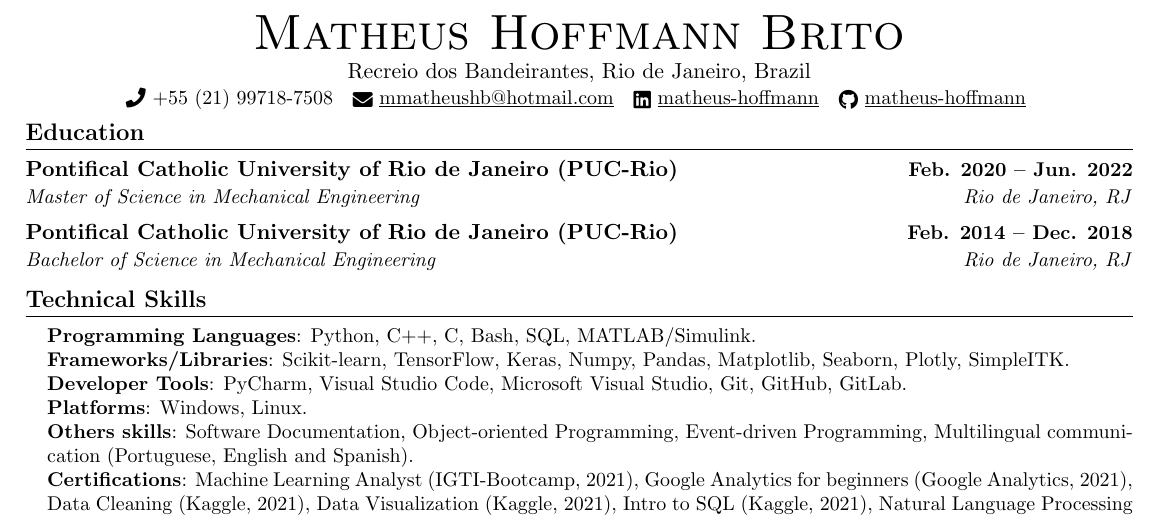
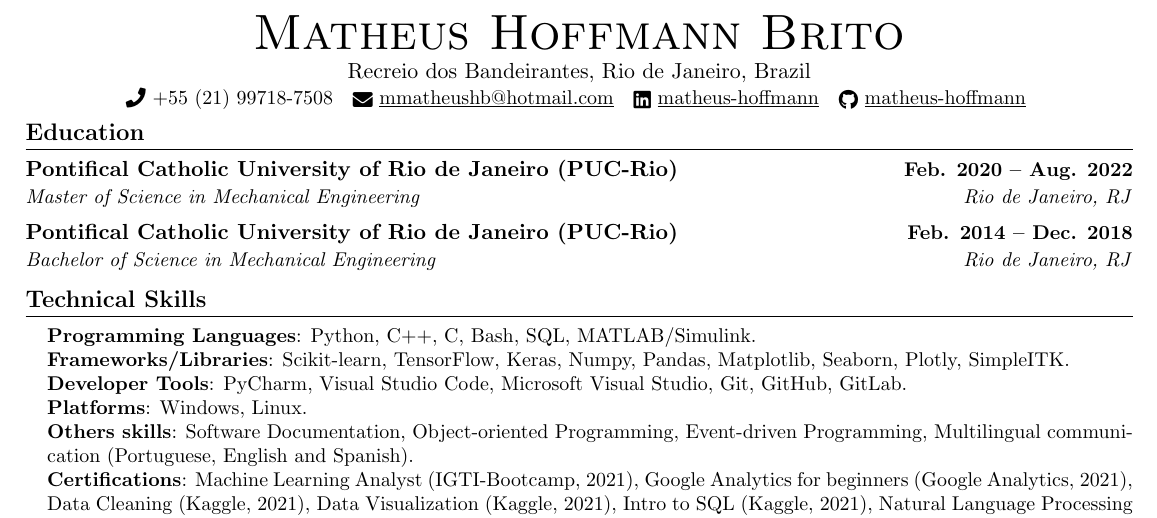
Before and after one commit to matheus-hoffmann/curriculum, a LaTeX CV (CV_MatheusHoffmannBrito.tex): part of page 1 of 2, cut so that both start at the same text. Compiled offline with pdfLaTeX.

Commit message:
Correção da data final do mestradp

```diff
--- a/CV_MatheusHoffmannBrito.tex
+++ b/CV_MatheusHoffmannBrito.tex
@@ -135,7 +135,7 @@
 \section{Education}
 \resumeSubHeadingListStart
 \resumeSubheading
-{Pontifical Catholic University of Rio de Janeiro (PUC-Rio)}{Feb. 2020 -- Jun. 2022}
+{Pontifical Catholic University of Rio de Janeiro (PUC-Rio)}{Feb. 2020 -- Aug. 2022}
 {Master of Science in Mechanical Engineering}{Rio de Janeiro, RJ}
 \resumeSubheading
 {Pontifical Catholic University of Rio de Janeiro (PUC-Rio)}{Feb. 2014 -- Dec. 2018}
```
Also changed, not shown: CV_MatheusHoffmannBrito.pdf.
